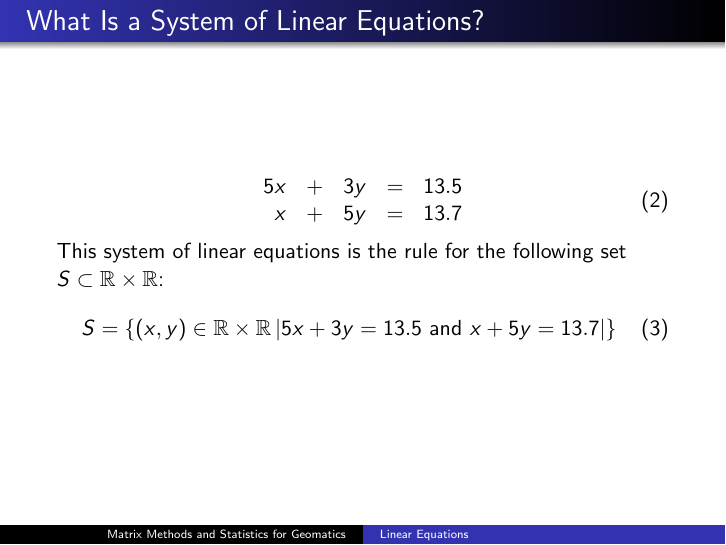
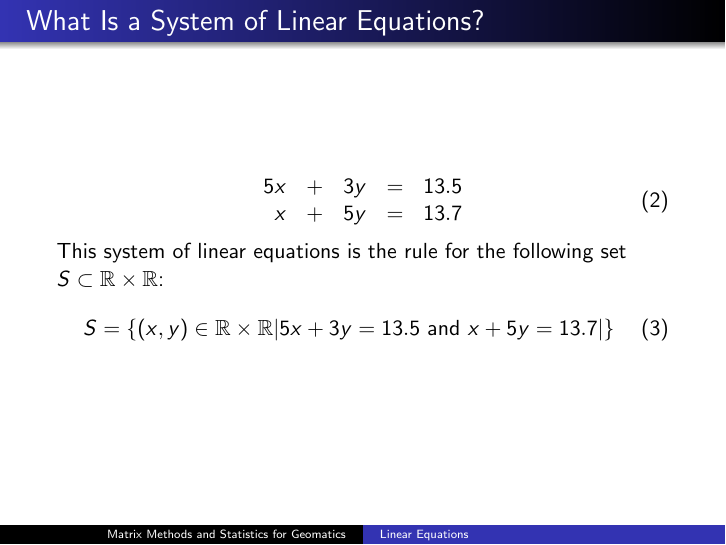
Before and after one commit to befu29aj/cocalc-4821, LaTeX slides (la-02-lineareqs.tex): page 4 of 55. Compiled offline with pdfLaTeX.

Commit message:
la-02-lineareqs.tex

```diff
--- a/la-02-lineareqs.tex
+++ b/la-02-lineareqs.tex
@@ -51,7 +51,7 @@
   This system of linear equations is the rule for the following set $S\subset\mathbb{R}\times\mathbb{R}$:
   \begin{equation}
     \label{eq:ahshohwa}
-    S=\{(x,y)\in\mathbb{R}\times\mathbb{R}\left|{}5x+3y=13.5\mbox{ and }x+5y=13.7\right|\}
+    S=\{(x,y)\in\mathbb{R}\times\mathbb{R}\lvert{}5x+3y=13.5\mbox{ and }x+5y=13.7\rvert\}
   \end{equation}
 \end{frame}
 
```
